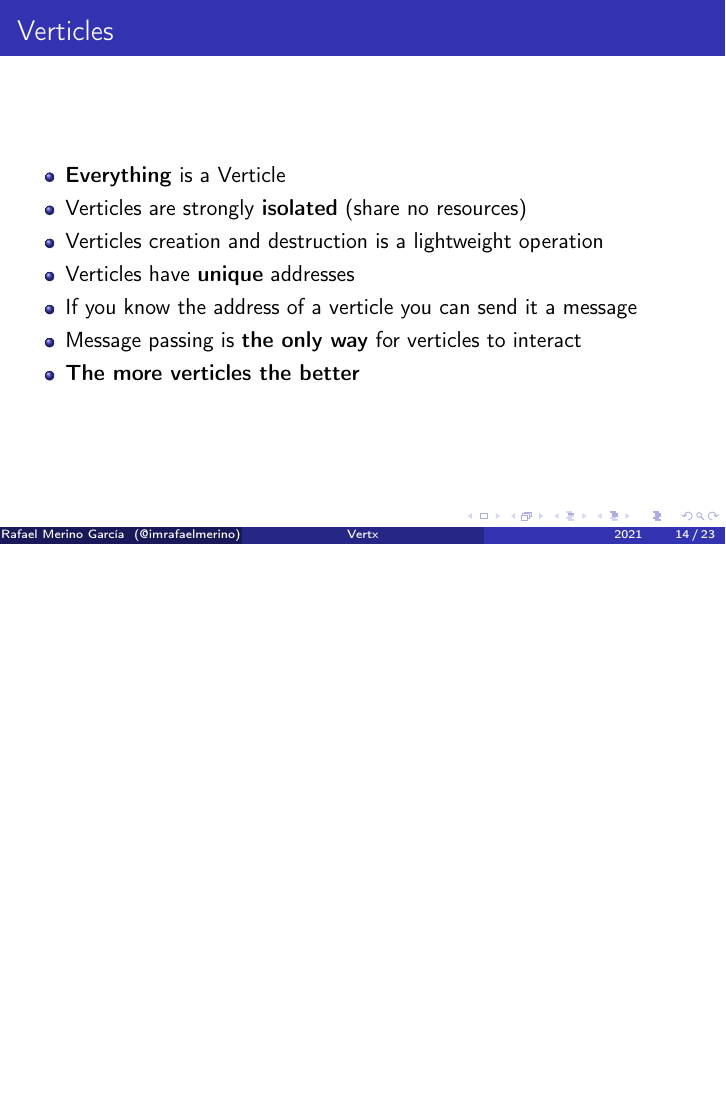
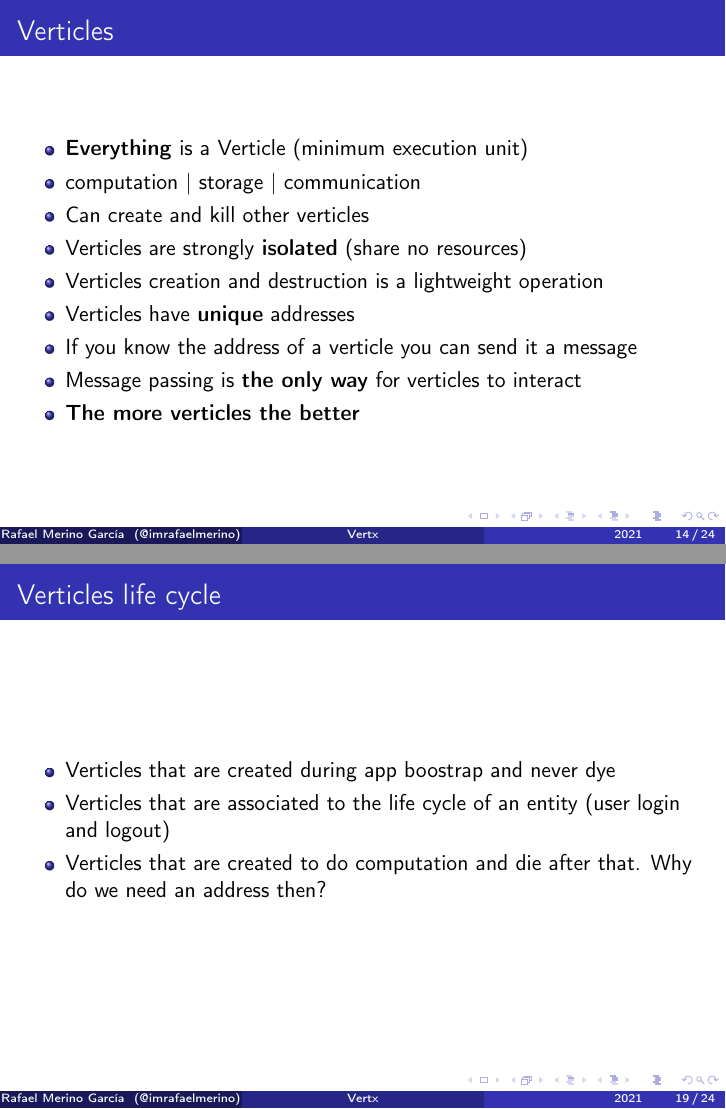
Before and after one commit to imrafaelmerino/vertx-effect-examples, LaTeX slides (slides/when-vertx-meets-fp/vertx-introducction/vertx-intro.tex): page 43 of 79 before the commit and pages 45 and 62 of 84 after it, the two joined at a grey line, the shorter picture padded with empty space. The pictures show the PDF file slides/when-vertx-meets-fp/vertx-introducction/vertx-intro.pdf that the author committed with the source.

Commit message:
feat: 🎸 new slide

```diff
--- a/slides/when-vertx-meets-fp/vertx-introducction/vertx-intro.tex
+++ b/slides/when-vertx-meets-fp/vertx-introducction/vertx-intro.tex
@@ -165,10 +165,6 @@
 \begin{frame}
 \frametitle{Verticles}
 \begin{itemize}
- \item<1-> \textbf{Everything} is a Verticle
- \item<2-> Verticles are strongly \textbf{isolated} (share no resources)
- \item<3-> Verticles creation and destruction is a lightweight operation
- \item<4-> Verticles have \textbf{unique} addresses
- \item<5-> If you know the address  of a verticle you can send it a message
- \item<6-> Message passing is \textbf{the only way} for verticles to interact
- \item<7-> \textbf{The more verticles the better}
+ \item<1-> \textbf{Everything} is a Verticle (minimum execution unit)
+ \item<2-> computation | storage | communication
+ \item<3-> Can create and kill other verticles
@@ -224,6 +226,15 @@ Imagine that a verticle \textbf{sends a message} to other verticle and has to\te
 \begin{figure}
 \includegraphics[scale=0.3]{images/vertx-model-3.png}
 \end{figure}
+\end{frame}
+
+\begin{frame}
+\frametitle{Verticles life cycle}
+\begin{itemize}
+\item<1-> Verticles that are created during app boostrap and never dye
+\item<2-> Verticles that are associated to the life cycle of an entity (user login and logout)
+\item<3-> Verticles that  are created to do computation and die after that. Why do we need an address then?
+\end{itemize}
 \end{frame}
 
 \begin{frame}
```
Also changed, not shown: slides/when-vertx-meets-fp/vertx-introducction/vertx-intro.pdf, slides/when-vertx-meets-fp/vertx-introducction/vertx-intro.tex (8 more changed lines), 5 other files.
